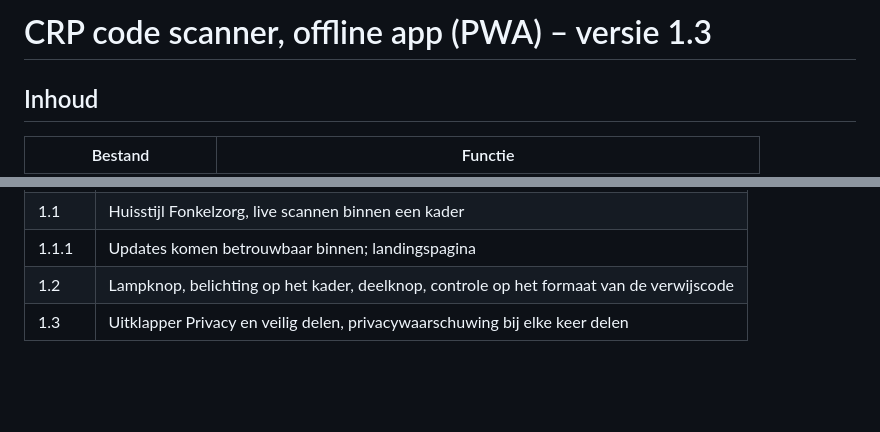
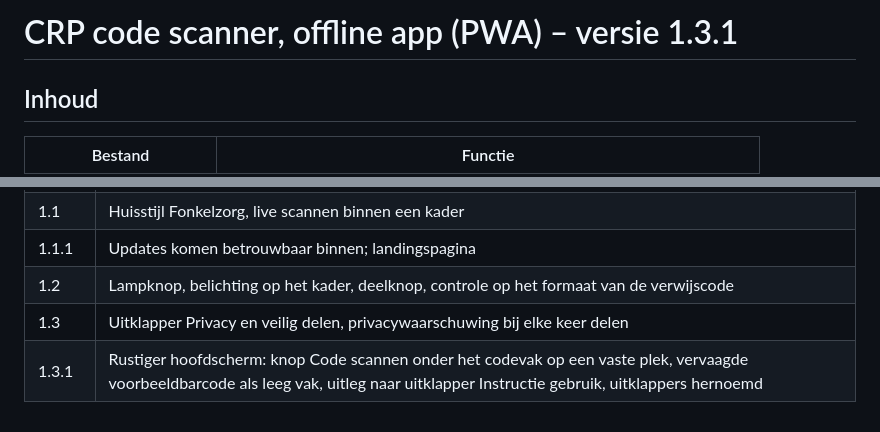
Before and after one commit to JeroenArtsFZ/CRP-Doorgeefcode, a Markdown page: README.md, 2 parts joined by grey strips. GitHub-like rendering; blank space fills up the shorter version.

Commit message:
Update README for version 1.3.1 with new features
Updated version number and added new features to the README.

```diff
--- a/README.md
+++ b/README.md
@@ -1,4 +1,4 @@
-# CRP code scanner, offline app (PWA) – versie 1.3
+# CRP code scanner, offline app (PWA) – versie 1.3.1
 
 ## Inhoud
 
@@ -51,3 +51,4 @@ Deel met collega's het adres van `installeren.html`, bijvoorbeeld `https://jeroe
 | 1.1.1 | Updates komen betrouwbaar binnen; landingspagina |
 | 1.2 | Lampknop, belichting op het kader, deelknop, controle op het formaat van de verwijscode |
 | 1.3 | Uitklapper Privacy en veilig delen, privacywaarschuwing bij elke keer delen |
+| 1.3.1 | Rustiger hoofdscherm: knop Code scannen onder het codevak op een vaste plek, vervaagde voorbeeldbarcode als leeg vak, uitleg naar uitklapper Instructie gebruik, uitklappers hernoemd |
```
